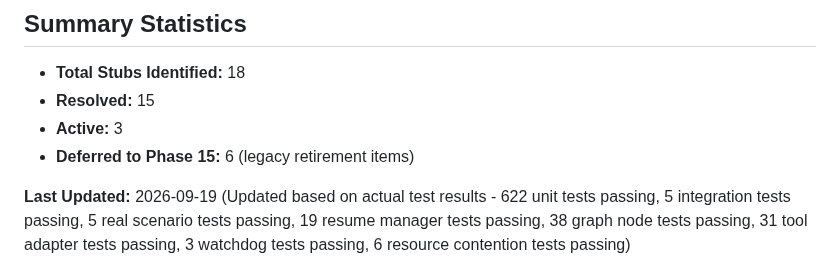
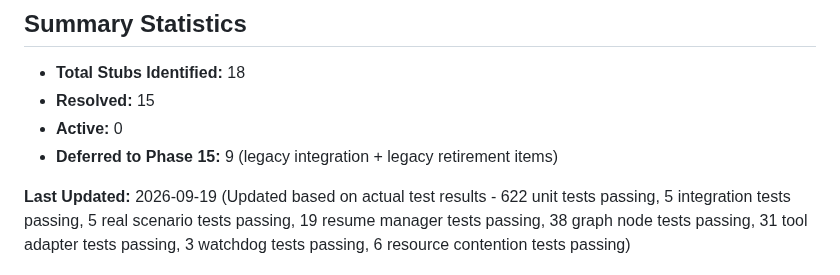
Before and after one commit to Hanan-Abbas/Operonix, a Markdown page: migration/STUB_INVENTORY.md, the part around the change. GitHub-like rendering.

```diff
--- a/migration/STUB_INVENTORY.md
+++ b/migration/STUB_INVENTORY.md
@@ -9,8 +9,8 @@
 
 - **Total Stubs Identified:** 18
 - **Resolved:** 15
-- **Active:** 3
-- **Deferred to Phase 15:** 6 (legacy retirement items)
+- **Active:** 0
+- **Deferred to Phase 15:** 9 (legacy integration + legacy retirement items)
 
 **Last Updated:** 2026-09-19 (Updated based on actual test results - 622 unit tests passing, 5 integration tests passing, 5 real scenario tests passing, 19 resume manager tests passing, 38 graph node tests passing, 31 tool adapter tests passing, 3 watchdog tests passing, 6 resource contention tests passing)
 
```
